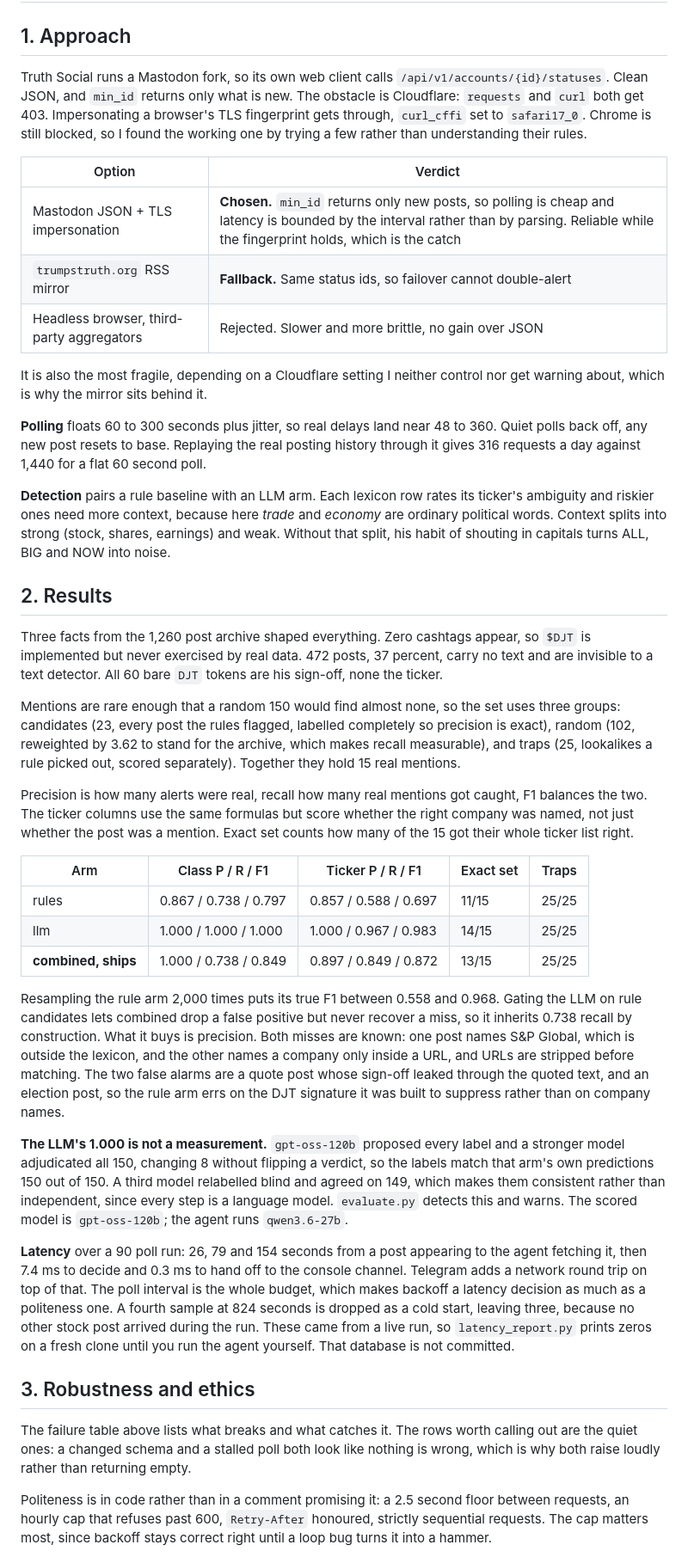
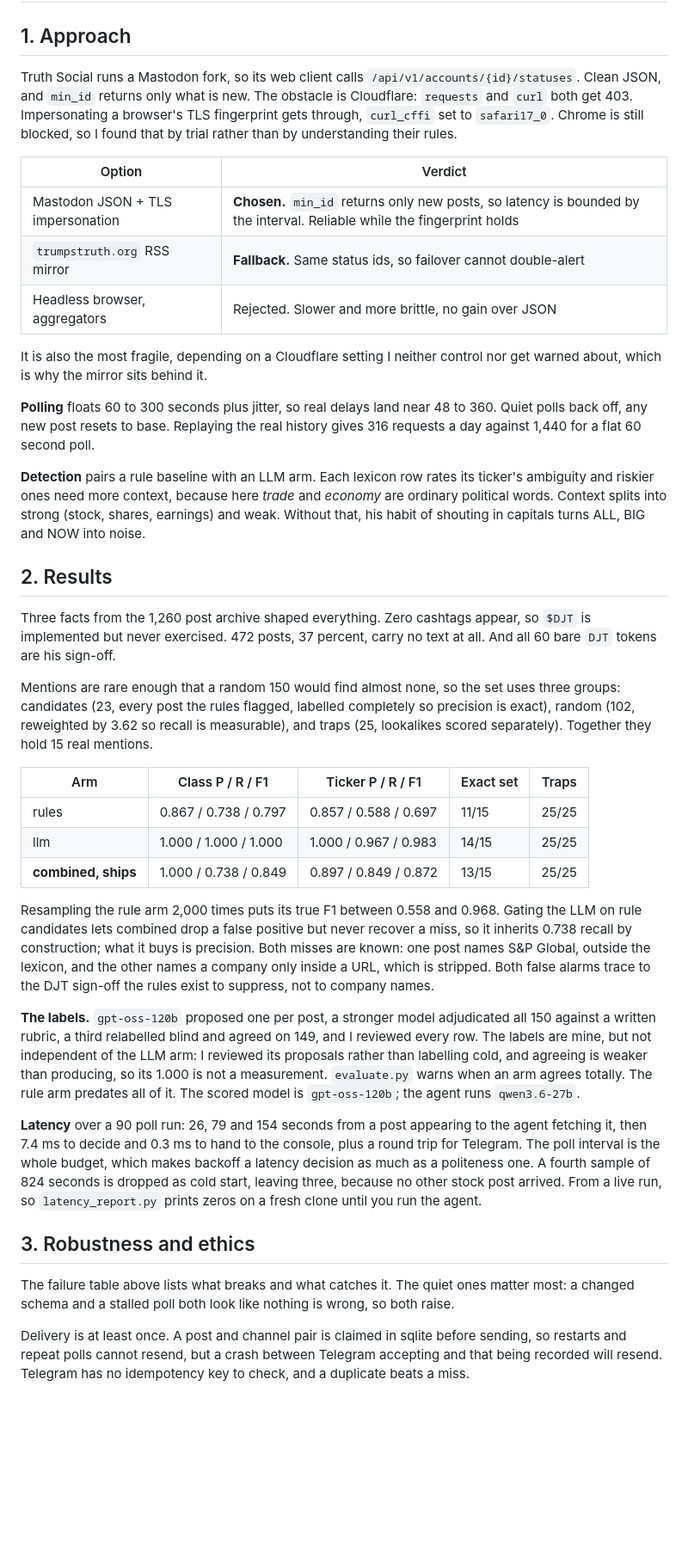
Before and after one commit to hoomanesteki/truth-social-stock-alert-agent, a Markdown page: README.md, the part around one of its changes. Shown at 86% size. GitHub-like rendering; blank space fills up the shorter version.

Commit message:
Record that the labels were reviewed, and note delivery is at least once
The labels are no longer purely model generated. Models proposed and
cross-checked them, and every row was then reviewed by hand. That satisfies
the hand labelled set the brief asks for.

It does not make them independent of the LLM arm. Reviewing that arm's
proposals is weaker evidence than labelling cold, so its perfect score
still reflects the anchoring, and the write-up says so. The rule arm is
unaffected, having been built before any labelling happened.

Robustness now states plainly that delivery is at least once rather than
exactly once. Claiming a post and channel pair before sending stops repeat
polls and restarts resending, but a crash between Telegram accepting a
message and that being recorded will resend it, and Telegram offers no
idempotency key to check against.

Write-up down to 1,091 words. The metric definitions moved up into How it
works, where a reader wants them before meeting a table rather than after.

```diff
--- a/README.md
+++ b/README.md
@@ -152,46 +159,40 @@ The image is 261MB and the default command needs no network, so `docker run --rm
 
 ## 1. Approach
 
-Truth Social runs a Mastodon fork, so its own web client calls
+Truth Social runs a Mastodon fork, so its web client calls
 `/api/v1/accounts/{id}/statuses`. Clean JSON, and `min_id` returns only what is new. The
 obstacle is Cloudflare: `requests` and `curl` both get 403. Impersonating a browser's TLS
-fingerprint gets through, `curl_cffi` set to `safari17_0`. Chrome is still blocked, so I
-found the working one by trying a few rather than understanding their rules.
+fingerprint gets through, `curl_cffi` set to `safari17_0`. Chrome is still blocked, so I found
+that by trial rather than by understanding their rules.
 
 | Option | Verdict |
 | --- | --- |
-| Mastodon JSON + TLS impersonation | **Chosen.** `min_id` returns only new posts, so polling is cheap and latency is bounded by the interval rather than by parsing. Reliable while the fingerprint holds, which is the catch |
+| Mastodon JSON + TLS impersonation | **Chosen.** `min_id` returns only new posts, so latency is bounded by the interval. Reliable while the fingerprint holds |
 | `trumpstruth.org` RSS mirror | **Fallback.** Same status ids, so failover cannot double-alert |
-| Headless browser, third-party aggregators | Rejected. Slower and more brittle, no gain over JSON |
+| Headless browser, aggregators | Rejected. Slower and more brittle, no gain over JSON |
 
 It is also the most fragile, depending on a Cloudflare setting I neither control nor get
-warning about, which is why the mirror sits behind it.
+warned about, which is why the mirror sits behind it.
 
 **Polling** floats 60 to 300 seconds plus jitter, so real delays land near 48 to 360. Quiet
-polls back off, any new post resets to base. Replaying the real posting history through it
-gives 316 requests a day against 1,440 for a flat 60 second poll.
+polls back off, any new post resets to base. Replaying the real history gives 316 requests a
+day against 1,440 for a flat 60 second poll.
 
 **Detection** pairs a rule baseline with an LLM arm. Each lexicon row rates its ticker's
 ambiguity and riskier ones need more context, because here *trade* and *economy* are ordinary
-political words. Context splits into strong (stock, shares, earnings) and weak. Without that
-split, his habit of shouting in capitals turns ALL, BIG and NOW into noise.
+political words. Context splits into strong (stock, shares, earnings) and weak. Without that,
+his habit of shouting in capitals turns ALL, BIG and NOW into noise.
 
 ## 2. Results
 
 Three facts from the 1,260 post archive shaped everything. Zero cashtags appear, so `$DJT` is
-implemented but never exercised by real data. 472 posts, 37 percent, carry no text and are
-invisible to a text detector. All 60 bare `DJT` tokens are his sign-off, none the ticker.
+implemented but never exercised. 472 posts, 37 percent, carry no text at all. And all 60 bare
+`DJT` tokens are his sign-off.
 
 Mentions are rare enough that a random 150 would find almost none, so the set uses three
 groups: candidates (23, every post the rules flagged, labelled completely so precision is
-exact), random (102, reweighted by 3.62 to stand for the archive, which makes recall
-measurable), and traps (25, lookalikes a rule picked out, scored separately). Together they
-hold 15 real mentions.
-
-Precision is how many alerts were real, recall how many real mentions got caught, F1 balances
-the two. The ticker columns use the same formulas but score whether the right company was named, not
-just whether the post was a mention. Exact set counts how many of the 15 got their whole
-ticker list right.
+exact), random (102, reweighted by 3.62 so recall is measurable), and traps (25, lookalikes
+scored separately). Together they hold 15 real mentions.
 
 | Arm | Class P / R / F1 | Ticker P / R / F1 | Exact set | Traps |
 | --- | --- | --- | --- | --- |
@@ -201,35 +202,31 @@ ticker list right.
 
 Resampling the rule arm 2,000 times puts its true F1 between 0.558 and 0.968. Gating the LLM
 on rule candidates lets combined drop a false positive but never recover a miss, so it
-inherits 0.738 recall by construction. What it buys is precision. Both
-misses are known: one post names S&P Global, which is outside the lexicon, and the other
-names a company only inside a URL, and URLs are stripped before matching. The two false alarms are a quote post whose sign-off leaked through the quoted
-text, and an election post, so the rule arm errs on the DJT signature it was built to
-suppress rather than on company names.
+inherits 0.738 recall by construction; what it buys is precision. Both misses are known: one
+post names S&P Global, outside the lexicon, and the other names a company only inside a URL,
+which is stripped. Both false alarms trace to the DJT sign-off the rules exist to suppress,
+not to company names.
 
-**The LLM's 1.000 is not a measurement.** `gpt-oss-120b` proposed every label and a stronger
-model adjudicated all 150, changing 8 without flipping a verdict, so the labels match that
-arm's own predictions 150 out of 150. A third model relabelled blind and agreed on 149, which
-makes them consistent rather than independent, since every step is a language model.
-`evaluate.py` detects this and warns. The scored model is `gpt-oss-120b`; the agent runs
-`qwen3.6-27b`.
+**The labels.** `gpt-oss-120b` proposed one per post, a stronger model adjudicated all 150
+against a written rubric, a third relabelled blind and agreed on 149, and I reviewed every
+row. The labels are mine, but not independent of the LLM arm: I reviewed its proposals rather
+than labelling cold, and agreeing is weaker than producing, so its 1.000 is not a measurement.
+`evaluate.py` warns when an arm agrees totally. The rule arm predates all of it. The scored
+model is `gpt-oss-120b`; the agent runs `qwen3.6-27b`.
 
 **Latency** over a 90 poll run: 26, 79 and 154 seconds from a post appearing to the agent
-fetching it, then 7.4 ms to decide and 0.3 ms to hand off to the console channel. Telegram
-adds a network round trip on top of that. The poll interval is the whole budget,
-which makes backoff a latency decision as much as a politeness one. A fourth sample at 824
-seconds is dropped as a cold start, leaving three, because no other stock post arrived during
-the run. These came from a live run, so `latency_report.py` prints zeros on a fresh clone until you
-run the agent yourself. That database is not committed.
+fetching it, then 7.4 ms to decide and 0.3 ms to hand to the console, plus a round trip for
+Telegram. The poll interval is the whole budget, which makes backoff a latency decision as
+much as a politeness one. A fourth sample of 824 seconds is dropped as cold start, leaving
+three, because no other stock post arrived. From a live run, so `latency_report.py` prints
+zeros on a fresh clone until you run the agent.
 
 ## 3. Robustness and ethics
 
-The failure table above lists what breaks and what catches it. The rows worth calling out are
-the quiet ones: a changed schema and a stalled poll both look like nothing is wrong, which is
-why both raise loudly rather than returning empty.
+The failure table above lists what breaks and what catches it. The quiet ones matter most: a
+changed schema and a stalled poll both look like nothing is wrong, so both raise.
 
-Politeness is in code rather than in a comment promising it: a 2.5 second floor between
-requests, an hourly cap that refuses past 600, `Retry-After` honoured, strictly sequential
-requests. The cap matters most, since backoff stays correct right until a loop bug turns it
-into a hammer.
+Delivery is at least once. A post and channel pair is claimed in sqlite before sending, so
+restarts and repeat polls cannot resend, but a crash between Telegram accepting and that being
+recorded will resend. Telegram has no idempotency key to check, and a duplicate beats a miss.
 
```
Also changed, not shown: other parts of README.md (+29 -18 lines).
